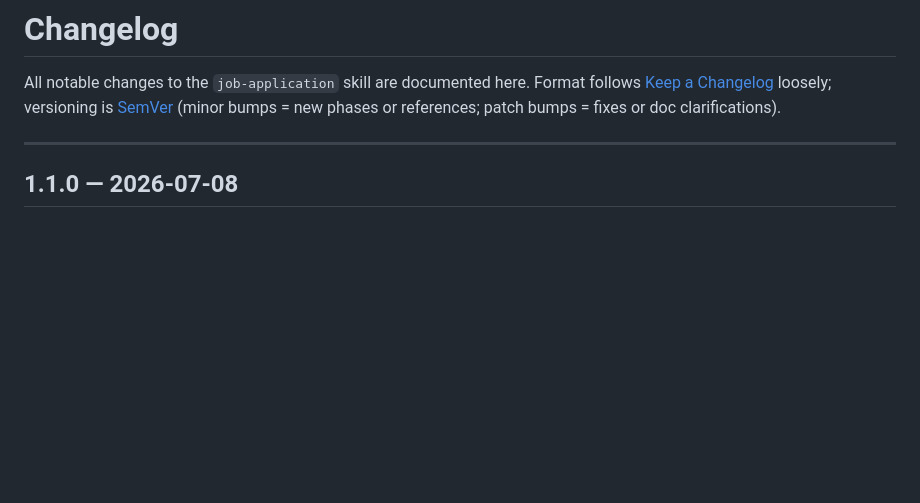
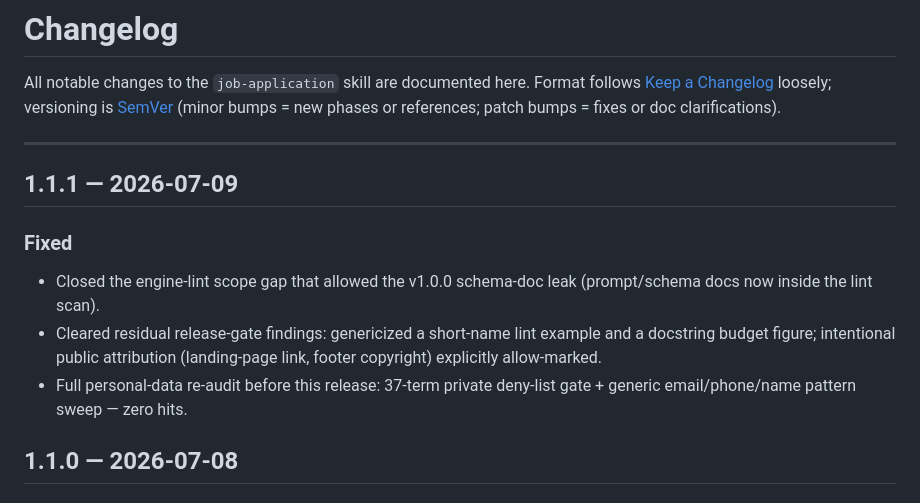
Before and after one commit to YizhuangLin/job-application, a Markdown page: CHANGELOG.md, the part around the change. Rendered like a GitHub page; blank space fills up the shorter version.

Commit message:
v1.1.1: changelog for lint-gap fix and release-gate cleanup

```diff
--- a/CHANGELOG.md
+++ b/CHANGELOG.md
@@ -3,6 +3,13 @@
 All notable changes to the `job-application` skill are documented here. Format follows [Keep a Changelog](https://keepachangelog.com/) loosely; versioning is [SemVer](https://semver.org/) (minor bumps = new phases or references; patch bumps = fixes or doc clarifications).
 
 ---
+
+## 1.1.1 — 2026-07-09
+
+### Fixed
+- Closed the engine-lint scope gap that allowed the v1.0.0 schema-doc leak (prompt/schema docs now inside the lint scan).
+- Cleared residual release-gate findings: genericized a short-name lint example and a docstring budget figure; intentional public attribution (landing-page link, footer copyright) explicitly allow-marked.
+- Full personal-data re-audit before this release: 37-term private deny-list gate + generic email/phone/name pattern sweep — zero hits.
 
 ## 1.1.0 — 2026-07-08
 
```
